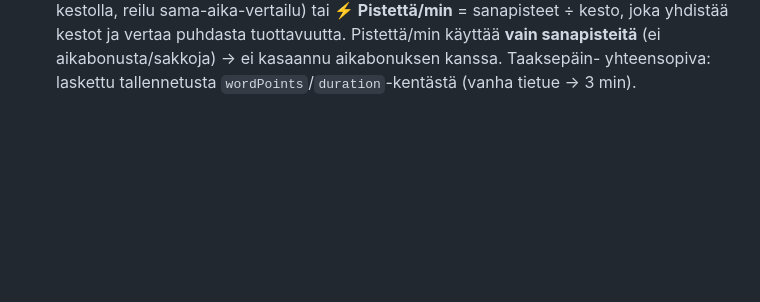
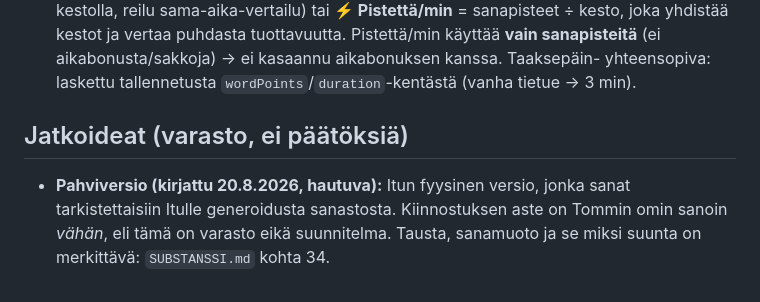
Before and after one commit to tommihaa/Itu, a Markdown page: ITU.md, the part around the change. Rendered like a GitHub page; blank space fills up the shorter version.

Commit message:
Jatkoideat-osio ITU.md:hen: pahviversio hautuvana ideana
Tommin päätös 20.8.2026: seurattava kohta jatkoideoihin, tausta
SUBSTANSSI.md:n kohdassa 34.

Co-Authored-By: Claude Fable 5 <noreply@anthropic.com>

```diff
--- a/ITU.md
+++ b/ITU.md
@@ -187,3 +187,10 @@ Tahkomäärät: A8 I7 E6 O5 U4 Ä4 Y2 Ö1 / T5 N6 S5 K5 L4 M3 R3 H2 V2 J2 P1 D1
   joka yhdistää kestot ja vertaa puhdasta tuottavuutta. Pistettä/min käyttää **vain
   sanapisteitä** (ei aikabonusta/sakkoja) → ei kasaannu aikabonuksen kanssa. Taaksepäin­-
   yhteensopiva: laskettu tallennetusta `wordPoints`/`duration`-kentästä (vanha tietue → 3 min).
+
+## Jatkoideat (varasto, ei päätöksiä)
+
+- **Pahviversio (kirjattu 20.8.2026, hautuva):** Itun fyysinen versio, jonka sanat
+  tarkistettaisiin Itulle generoidusta sanastosta. Kiinnostuksen aste on Tommin omin sanoin
+  *vähän*, eli tämä on varasto eikä suunnitelma. Tausta, sanamuoto ja se miksi suunta on
+  merkittävä: `SUBSTANSSI.md` kohta 34.
```
